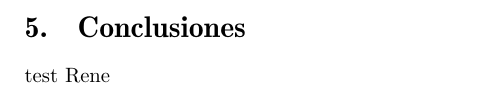
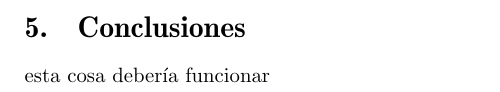
Before and after one commit to KeshaFI/PracticasLab, a LaTeX document (Practica 9 y 10/main.tex, which reads Practica 9 y 10/Conclusion.tex): part of page 21 of 22, cut so that both start at the same text. Compiled offline with pdfLaTeX.

Commit message:
Esto es una prueba

```diff
--- a/Practica 9 y 10/Conclusion.tex
+++ b/Practica 9 y 10/Conclusion.tex
@@ -1 +1 @@
-test Rene
+esta cosa debería funcionar
```
